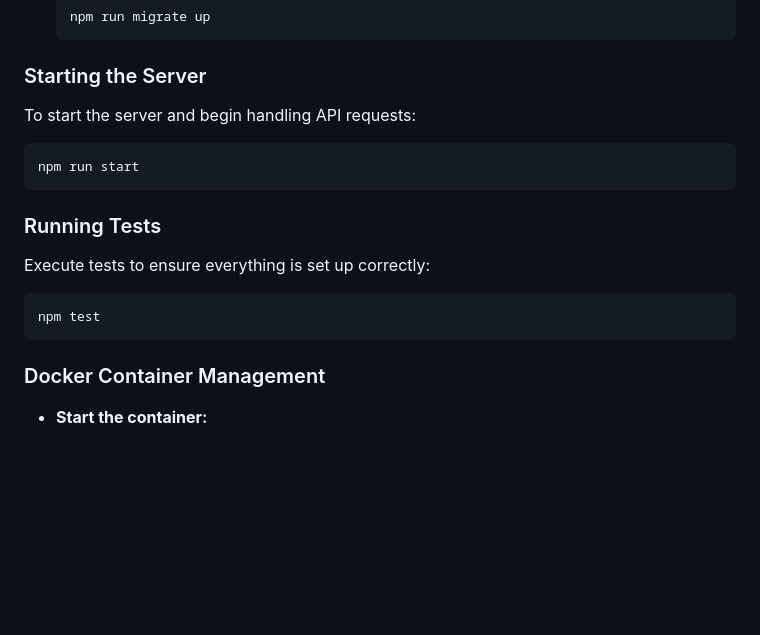
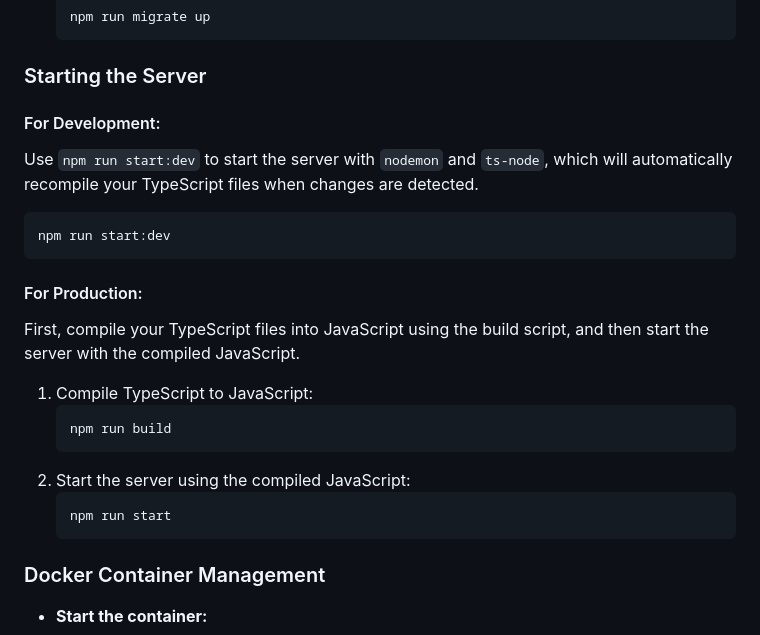
Before and after one commit to MauroBagnoli/token-api, a Markdown page: README.md, the part around the change. GitHub-like rendering; blank space fills up the shorter version.

Commit message:
chore: update readme

````diff
--- a/README.md
+++ b/README.md
@@ -60,19 +60,24 @@ This system provides a robust API for managing different types of tokens in the
 
 ### Starting the Server
 
-To start the server and begin handling API requests:
+#### For Development:
+Use `npm run start:dev` to start the server with `nodemon` and `ts-node`, which will automatically recompile your TypeScript files when changes are detected.
 
 ```bash
-npm run start
+npm run start:dev
 ```
 
-### Running Tests
+#### For Production:
+First, compile your TypeScript files into JavaScript using the build script, and then start the server with the compiled JavaScript.
 
-Execute tests to ensure everything is set up correctly:
-
-```bash
-npm test
-```
+1. Compile TypeScript to JavaScript:
+   ```bash
+   npm run build
+   ```
+2. Start the server using the compiled JavaScript:
+   ```bash
+   npm run start
+   ```
 
 ### Docker Container Management
 
````
